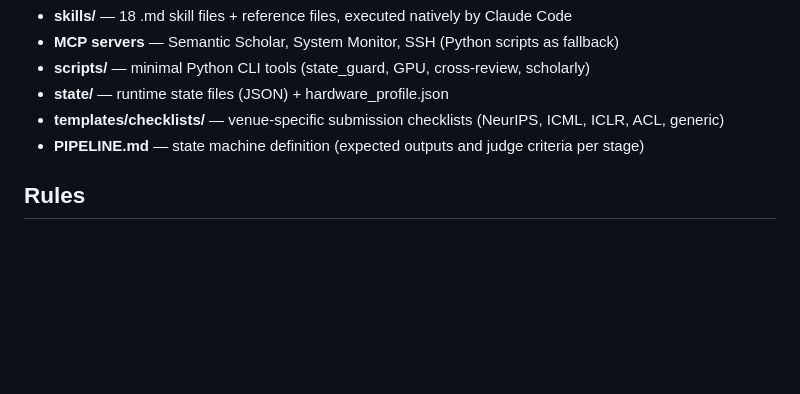
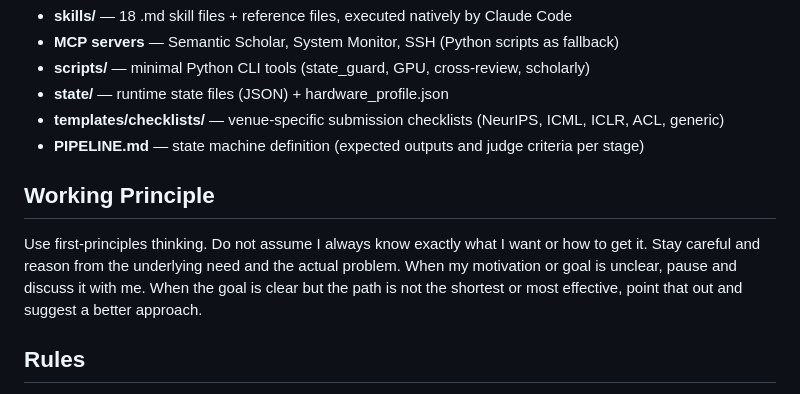
Before and after one commit to JayCheng113/InfiEpisteme, a Markdown page: CLAUDE.md, the part around the change. Rendered like a GitHub page; blank space fills up the shorter version.

Commit message:
docs: add first-principles working principle to CLAUDE.md
Co-Authored-By: Claude Opus 4.6 (1M context) <noreply@anthropic.com>

```diff
--- a/CLAUDE.md
+++ b/CLAUDE.md
@@ -78,6 +78,10 @@ run.sh (main loop)
 - **templates/checklists/** — venue-specific submission checklists (NeurIPS, ICML, ICLR, ACL, generic)
 - **PIPELINE.md** — state machine definition (expected outputs and judge criteria per stage)
 
+## Working Principle
+
+Use first-principles thinking. Do not assume I always know exactly what I want or how to get it. Stay careful and reason from the underlying need and the actual problem. When my motivation or goal is unclear, pause and discuss it with me. When the goal is clear but the path is not the shortest or most effective, point that out and suggest a better approach.
+
 ## Rules
 
 1. Every skill reads .ai/ before working. The Memory Synthesizer updates .ai/ after each stage.
```
